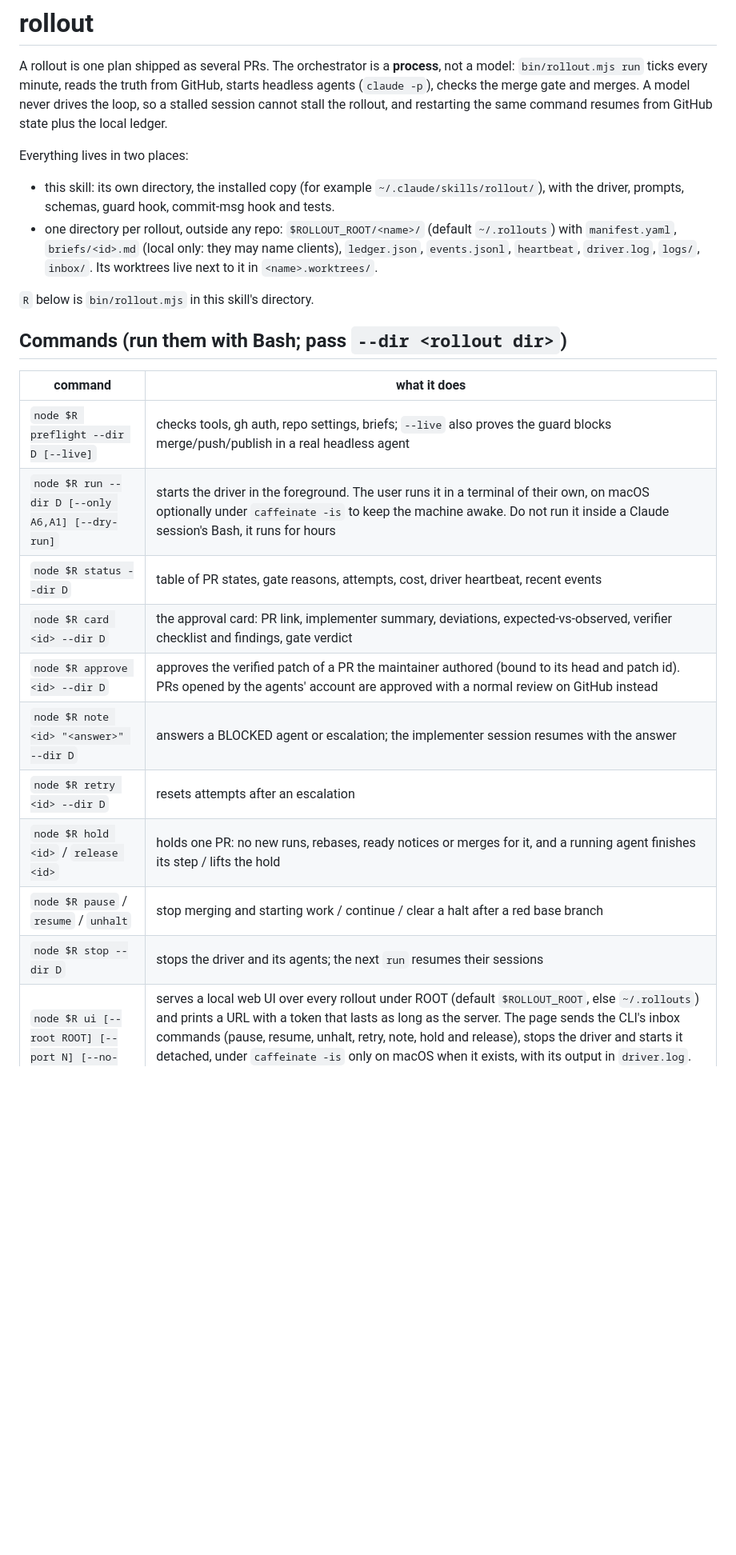
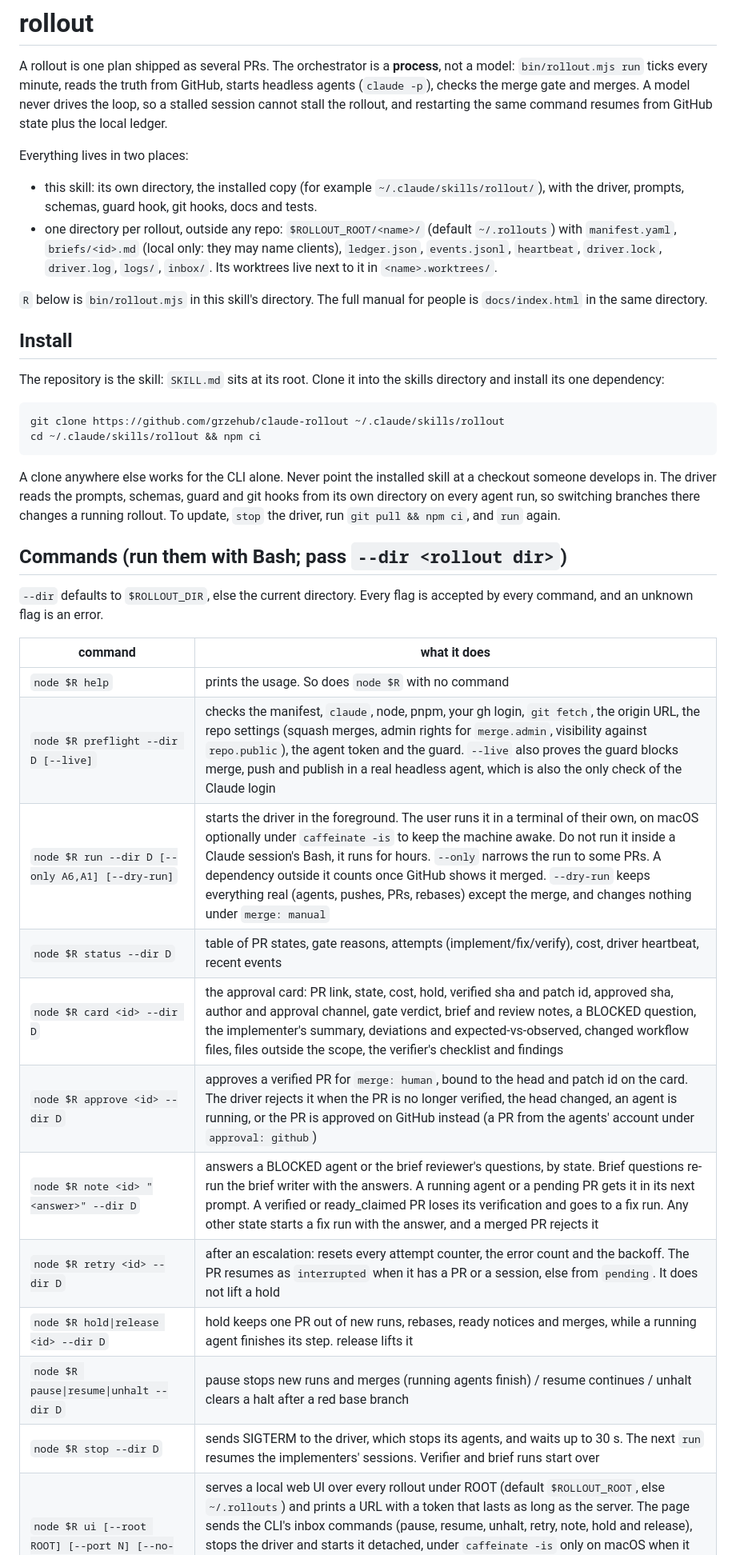
Before and after one commit to boldare/claude-rollout, a Markdown page: SKILL.md, the part around one of its changes. Shown at 80% size. GitHub-like rendering; blank space fills up the shorter version.

Commit message:
docs: bring skill.md in line with the code

````diff
--- a/SKILL.md
+++ b/SKILL.md
@@ -9,24 +9,38 @@ A rollout is one plan shipped as several PRs. The orchestrator is a **process**,
 
 Everything lives in two places:
 
-- this skill: its own directory, the installed copy (for example `~/.claude/skills/rollout/`), with the driver, prompts, schemas, guard hook, commit-msg hook and tests.
-- one directory per rollout, outside any repo: `$ROLLOUT_ROOT/<name>/` (default `~/.rollouts`) with `manifest.yaml`, `briefs/<id>.md` (local only: they may name clients), `ledger.json`, `events.jsonl`, `heartbeat`, `driver.log`, `logs/`, `inbox/`. Its worktrees live next to it in `<name>.worktrees/`.
+- this skill: its own directory, the installed copy (for example `~/.claude/skills/rollout/`), with the driver, prompts, schemas, guard hook, git hooks, docs and tests.
+- one directory per rollout, outside any repo: `$ROLLOUT_ROOT/<name>/` (default `~/.rollouts`) with `manifest.yaml`, `briefs/<id>.md` (local only: they may name clients), `ledger.json`, `events.jsonl`, `heartbeat`, `driver.lock`, `driver.log`, `logs/`, `inbox/`. Its worktrees live next to it in `<name>.worktrees/`.
 
-`R` below is `bin/rollout.mjs` in this skill's directory.
+`R` below is `bin/rollout.mjs` in this skill's directory. The full manual for people is `docs/index.html` in the same directory.
+
+## Install
+
+The repository is the skill: `SKILL.md` sits at its root. Clone it into the skills directory and install its one dependency:
+
+```sh
+git clone https://github.com/grzehub/claude-rollout ~/.claude/skills/rollout
+cd ~/.claude/skills/rollout && npm ci
+```
+
+A clone anywhere else works for the CLI alone. Never point the installed skill at a checkout someone develops in. The driver reads the prompts, schemas, guard and git hooks from its own directory on every agent run, so switching branches there changes a running rollout. To update, `stop` the driver, run `git pull && npm ci`, and `run` again.
 
 ## Commands (run them with Bash; pass `--dir <rollout dir>`)
 
+`--dir` defaults to `$ROLLOUT_DIR`, else the current directory. Every flag is accepted by every command, and an unknown flag is an error.
+
 | command                                                         | what it does                                                                                                                                                                                                                                                                                                                                                                                                                                                                                                                                                                                                            |
 | --------------------------------------------------------------- | ----------------------------------------------------------------------------------------------------------------------------------------------------------------------------------------------------------------------------------------------------------------------------------------------------------------------------------------------------------------------------------------------------------------------------------------------------------------------------------------------------------------------------------------------------------------------------------------------------------------------- |
-| `node $R preflight --dir D [--live]`                            | checks tools, gh auth, repo settings, briefs; `--live` also proves the guard blocks merge/push/publish in a real headless agent                                                                                                                                                                                                                                                                                                                                                                                                                                                                                         |
-| `node $R run --dir D [--only A6,A1] [--dry-run]`                | starts the driver in the foreground. The user runs it in a terminal of their own, on macOS optionally under `caffeinate -is` to keep the machine awake. Do not run it inside a Claude session's Bash, it runs for hours                                                                                                                                                                                                                                                                                                                                                                                                 |
-| `node $R status --dir D`                                        | table of PR states, gate reasons, attempts, cost, driver heartbeat, recent events                                                                                                                                                                                                                                                                                                                                                                                                                                                                                                                                       |
-| `node $R card <id> --dir D`                                     | the approval card: PR link, implementer summary, deviations, expected-vs-observed, verifier checklist and findings, gate verdict                                                                                                                                                                                                                                                                                                                                                                                                                                                                                        |
-| `node $R approve <id> --dir D`                                  | approves the verified patch of a PR the maintainer authored (bound to its head and patch id). PRs opened by the agents' account are approved with a normal review on GitHub instead                                                                                                                                                                                                                                                                                                                                                                                                                                     |
-| `node $R note <id> "<answer>" --dir D`                          | answers a BLOCKED agent or escalation; the implementer session resumes with the answer                                                                                                                                                                                                                                                                                                                                                                                                                                                                                                                                  |
-| `node $R retry <id> --dir D`                                    | resets attempts after an escalation                                                                                                                                                                                                                                                                                                                                                                                                                                                                                                                                                                                     |
-| `node $R hold <id>` / `release <id>`                            | holds one PR: no new runs, rebases, ready notices or merges for it, and a running agent finishes its step / lifts the hold                                                                                                                                                                                                                                                                                                                                                                                                                                                                                              |
-| `node $R pause` / `resume` / `unhalt`                           | stop merging and starting work / continue / clear a halt after a red base branch                                                                                                                                                                                                                                                                                                                                                                                                                                                                                                                                        |
-| `node $R stop --dir D`                                          | stops the driver and its agents; the next `run` resumes their sessions                                                                                                                                                                                                                                                                                                                                                                                                                                                                                                                                                  |
+| `node $R help`                                                  | prints the usage. So does `node $R` with no command                                                                                                                                                                                                                                                                                                                                                                                                                                                                                                                                                                     |
+| `node $R preflight --dir D [--live]`                            | checks the manifest, `claude`, node, pnpm, your gh login, `git fetch`, the origin URL, the repo settings (squash merges, admin rights for `merge.admin`, visibility against `repo.public`), the agent token and the guard. `--live` also proves the guard blocks merge, push and publish in a real headless agent, which is also the only check of the Claude login                                                                                                                                                                                                                                                     |
+| `node $R run --dir D [--only A6,A1] [--dry-run]`                | starts the driver in the foreground. The user runs it in a terminal of their own, on macOS optionally under `caffeinate -is` to keep the machine awake. Do not run it inside a Claude session's Bash, it runs for hours. `--only` narrows the run to some PRs. A dependency outside it counts once GitHub shows it merged. `--dry-run` keeps everything real (agents, pushes, PRs, rebases) except the merge, and changes nothing under `merge: manual`                                                                                                                                                                 |
+| `node $R status --dir D`                                        | table of PR states, gate reasons, attempts (implement/fix/verify), cost, driver heartbeat, recent events                                                                                                                                                                                                                                                                                                                                                                                                                                                                                                                |
+| `node $R card <id> --dir D`                                     | the approval card: PR link, state, cost, hold, verified sha and patch id, approved sha, author and approval channel, gate verdict, brief and review notes, a BLOCKED question, the implementer's summary, deviations and expected-vs-observed, changed workflow files, files outside the scope, the verifier's checklist and findings                                                                                                                                                                                                                                                                                   |
+| `node $R approve <id> --dir D`                                  | approves a verified PR for `merge: human`, bound to the head and patch id on the card. The driver rejects it when the PR is no longer verified, the head changed, an agent is running, or the PR is approved on GitHub instead (a PR from the agents' account under `approval: github`)                                                                                                                                                                                                                                                                                                                                 |
+| `node $R note <id> "<answer>" --dir D`                          | answers a BLOCKED agent or the brief reviewer's questions, by state. Brief questions re-run the brief writer with the answers. A running agent or a pending PR gets it in its next prompt. A verified or ready_claimed PR loses its verification and goes to a fix run. Any other state starts a fix run with the answer, and a merged PR rejects it                                                                                                                                                                                                                                                                    |
+| `node $R retry <id> --dir D`                                    | after an escalation: resets every attempt counter, the error count and the backoff. The PR resumes as `interrupted` when it has a PR or a session, else from `pending`. It does not lift a hold                                                                                                                                                                                                                                                                                                                                                                                                                         |
+| `node $R hold\|release <id> --dir D`                            | hold keeps one PR out of new runs, rebases, ready notices and merges, while a running agent finishes its step. release lifts it                                                                                                                                                                                                                                                                                                                                                                                                                                                                                         |
+| `node $R pause\|resume\|unhalt --dir D`                         | pause stops new runs and merges (running agents finish) / resume continues / unhalt clears a halt after a red base branch                                                                                                                                                                                                                                                                                                                                                                                                                                                                                               |
+| `node $R stop --dir D`                                          | sends SIGTERM to the driver, which stops its agents, and waits up to 30 s. The next `run` resumes the implementers' sessions. Verifier and brief runs start over                                                                                                                                                                                                                                                                                                                                                                                                                                                        |
 | `node $R ui [--root ROOT] [--port N] [--no-open] [--read-only]` | serves a local web UI over every rollout under ROOT (default `$ROLLOUT_ROOT`, else `~/.rollouts`) and prints a URL with a token that lasts as long as the server. The page sends the CLI's inbox commands (pause, resume, unhalt, retry, note, hold and release), stops the driver and starts it detached, under `caffeinate -is` only on macOS when it exists, with its output in `driver.log`. Stop, Start, Retry and Unhalt ask for confirmation first. `--read-only` disables every command. Approval stays a GitHub review or `rollout approve`. It runs until Ctrl-C, so the user starts it in their own terminal |
 
````
Also changed, not shown: other parts of SKILL.md (+25 -18 lines).
